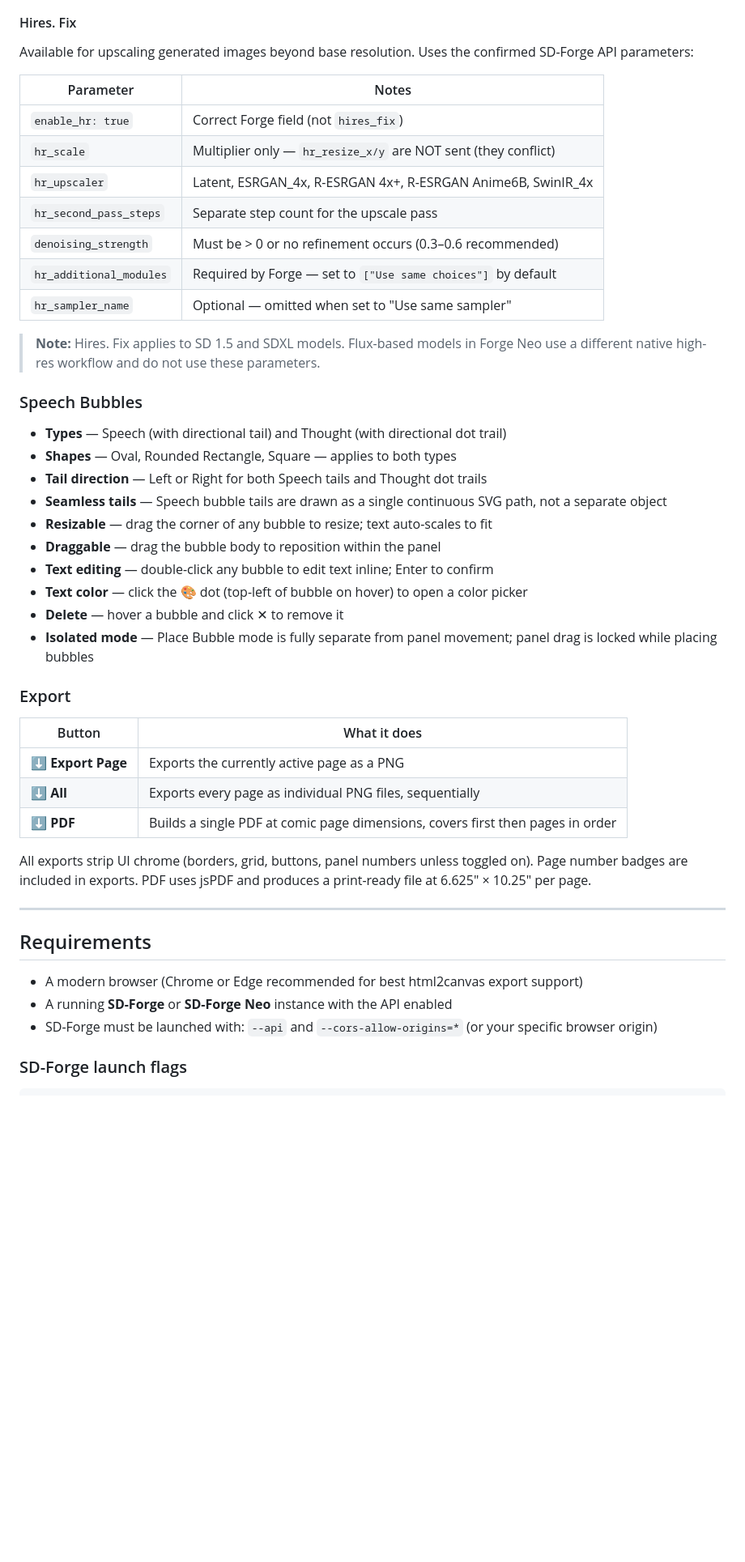
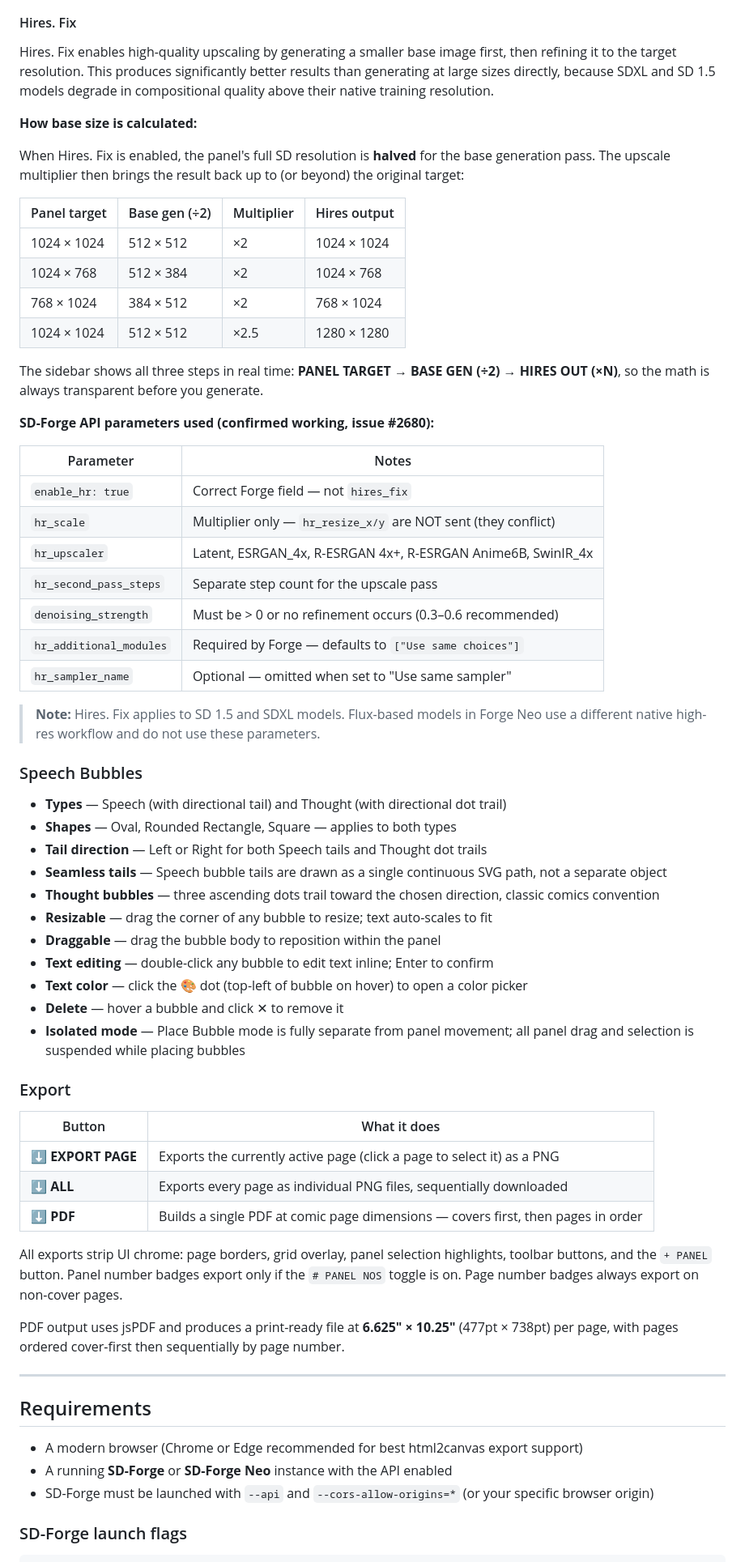
Before and after one commit to cainezen/panel-foundry, a Markdown page: README.md, the part around one of its changes. Shown at 81% size. Rendered like a GitHub page; blank space fills up the shorter version.

````diff
--- a/README.md
+++ b/README.md
@@ -38,16 +38,32 @@ A browser-based comic book creation tool that generates panel artwork through a
 - **Artist Styles** — 30 comic book artists including Jack Kirby, Frank Miller, Jim Lee, Alex Ross, Mike Mignola, Todd McFarlane, Dave Gibbons, and more — each with a detailed style prompt suffix
 
 #### Hires. Fix
-Available for upscaling generated images beyond base resolution. Uses the confirmed SD-Forge API parameters:
+
+Hires. Fix enables high-quality upscaling by generating a smaller base image first, then refining it to the target resolution. This produces significantly better results than generating at large sizes directly, because SDXL and SD 1.5 models degrade in compositional quality above their native training resolution.
+
+**How base size is calculated:**
+
+When Hires. Fix is enabled, the panel's full SD resolution is **halved** for the base generation pass. The upscale multiplier then brings the result back up to (or beyond) the original target:
+
+| Panel target | Base gen (÷2) | Multiplier | Hires output |
+|---|---|---|---|
+| 1024 × 1024 | 512 × 512 | ×2 | 1024 × 1024 |
+| 1024 × 768 | 512 × 384 | ×2 | 1024 × 768 |
+| 768 × 1024 | 384 × 512 | ×2 | 768 × 1024 |
+| 1024 × 1024 | 512 × 512 | ×2.5 | 1280 × 1280 |
+
+The sidebar shows all three steps in real time: **PANEL TARGET → BASE GEN (÷2) → HIRES OUT (×N)**, so the math is always transparent before you generate.
+
+**SD-Forge API parameters used (confirmed working, issue #2680):**
 
 | Parameter | Notes |
 |---|---|
-| `enable_hr: true` | Correct Forge field (not `hires_fix`) |
+| `enable_hr: true` | Correct Forge field — not `hires_fix` |
 | `hr_scale` | Multiplier only — `hr_resize_x/y` are NOT sent (they conflict) |
 | `hr_upscaler` | Latent, ESRGAN_4x, R-ESRGAN 4x+, R-ESRGAN Anime6B, SwinIR_4x |
 | `hr_second_pass_steps` | Separate step count for the upscale pass |
 | `denoising_strength` | Must be > 0 or no refinement occurs (0.3–0.6 recommended) |
-| `hr_additional_modules` | Required by Forge — set to `["Use same choices"]` by default |
+| `hr_additional_modules` | Required by Forge — defaults to `["Use same choices"]` |
 | `hr_sampler_name` | Optional — omitted when set to "Use same sampler" |
 
 > **Note:** Hires. Fix applies to SD 1.5 and SDXL models. Flux-based models in Forge Neo use a different native high-res workflow and do not use these parameters.
@@ -57,21 +73,25 @@ Available for upscaling generated images beyond base resolution. Uses the confir
 - **Shapes** — Oval, Rounded Rectangle, Square — applies to both types
 - **Tail direction** — Left or Right for both Speech tails and Thought dot trails
 - **Seamless tails** — Speech bubble tails are drawn as a single continuous SVG path, not a separate object
+- **Thought bubbles** — three ascending dots trail toward the chosen direction, classic comics convention
 - **Resizable** — drag the corner of any bubble to resize; text auto-scales to fit
 - **Draggable** — drag the bubble body to reposition within the panel
 - **Text editing** — double-click any bubble to edit text inline; Enter to confirm
 - **Text color** — click the 🎨 dot (top-left of bubble on hover) to open a color picker
 - **Delete** — hover a bubble and click ✕ to remove it
-- **Isolated mode** — Place Bubble mode is fully separate from panel movement; panel drag is locked while placing bubbles
+- **Isolated mode** — Place Bubble mode is fully separate from panel movement; all panel drag and selection is suspended while placing bubbles
 
 ### Export
+
 | Button | What it does |
 |---|---|
-| **⬇ Export Page** | Exports the currently active page as a PNG |
-| **⬇ All** | Exports every page as individual PNG files, sequentially |
-| **⬇ PDF** | Builds a single PDF at comic page dimensions, covers first then pages in order |
+| **⬇ EXPORT PAGE** | Exports the currently active page (click a page to select it) as a PNG |
+| **⬇ ALL** | Exports every page as individual PNG files, sequentially downloaded |
+| **⬇ PDF** | Builds a single PDF at comic page dimensions — covers first, then pages in order |
 
-All exports strip UI chrome (borders, grid, buttons, panel numbers unless toggled on). Page number badges are included in exports. PDF uses jsPDF and produces a print-ready file at 6.625" × 10.25" per page.
+All exports strip UI chrome: page borders, grid overlay, panel selection highlights, toolbar buttons, and the `+ PANEL` button. Panel number badges export only if the `# PANEL NOS` toggle is on. Page number badges always export on non-cover pages.
+
+PDF output uses jsPDF and produces a print-ready file at **6.625" × 10.25"** (477pt × 738pt) per page, with pages ordered cover-first then sequentially by page number.
 
 ---
 
@@ -79,7 +99,8 @@ All exports strip UI chrome (borders, grid, buttons, panel numbers unless toggle
 
 - A modern browser (Chrome or Edge recommended for best html2canvas export support)
 - A running **SD-Forge** or **SD-Forge Neo** instance with the API enabled
-- SD-Forge must be launched with: `--api` and `--cors-allow-origins=*` (or your specific browser origin)
+- SD-Forge must be launched with `--api` and `--cors-allow-origins=*` (or your specific browser origin)
 
 ### SD-Forge launch flags
+
 ```
````
Also changed, not shown: other parts of README.md (+32 -24 lines).
